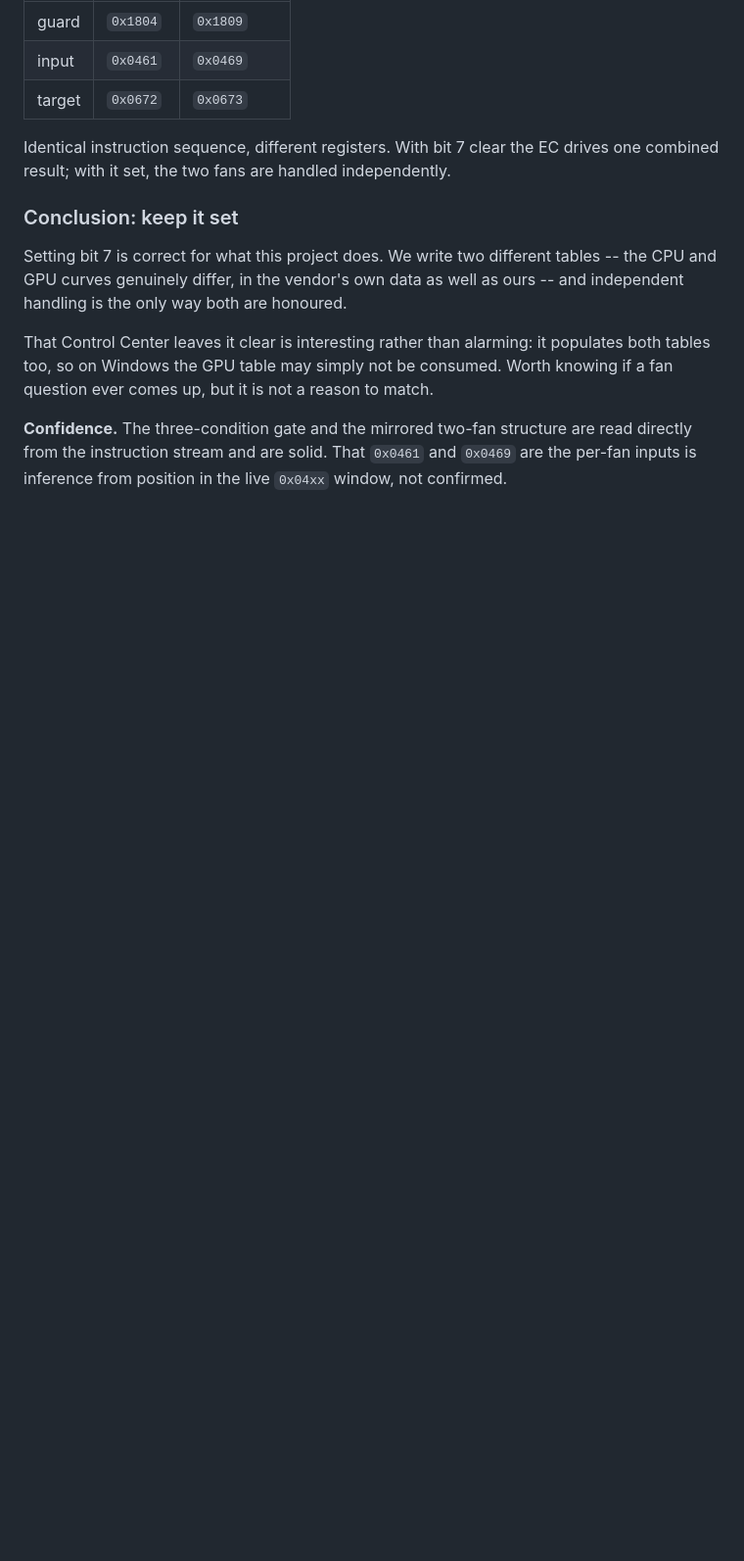
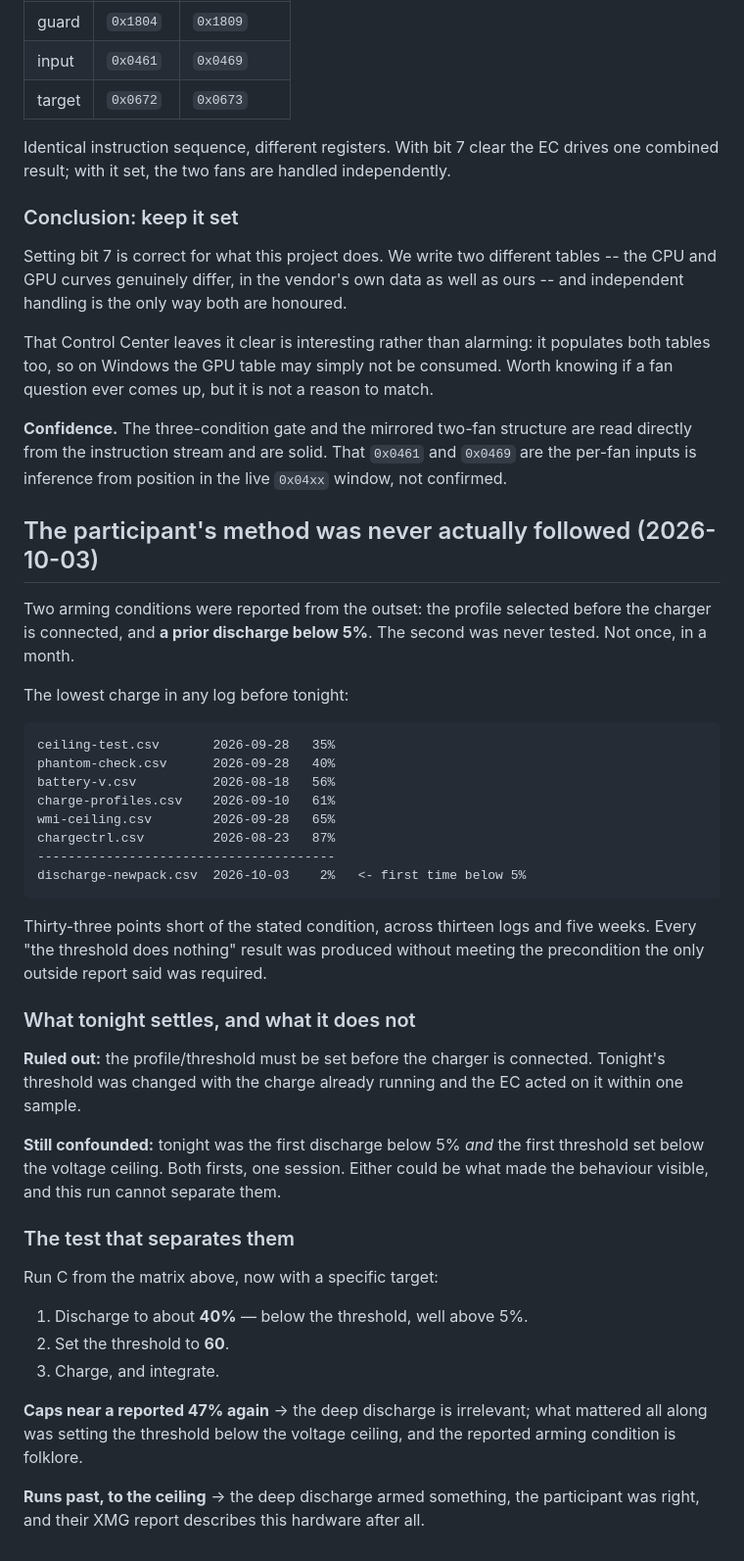
Before and after one commit to Gumwars/HydroControl, a Markdown page: HANDOFF.md, the part around the change. Shown at 98% size. GitHub-like rendering; blank space fills up the shorter version.

Commit message:
The participant s precondition was never once met before tonight
Two arming conditions were reported from the outset: the profile set
before the charger is connected, and a prior discharge below 5%. The
second was never tested.

Lowest charge in any log before tonight was 35% (ceiling-test.csv),
and most runs never went below 56%. Thirty-three points short of the
stated condition, across thirteen logs and five weeks. Every "the
threshold does nothing" result was produced without meeting the
precondition the only outside report said was required.

Tonight ruled out the other half: the threshold was changed with the
charge already running and the EC acted within one sample, so it does
not need to be set before plug-in.

But tonight was also the first discharge below 5% AND the first
threshold set below the voltage ceiling. Both firsts, one session, and
this run cannot separate them.

The test that can: discharge to about 40%, set 60, charge. Caps near
47% again and the deep discharge is folklore -- what mattered was
setting the threshold below the ceiling. Runs to the ceiling instead
and the participant was right about their own hardware and ours.

Co-Authored-By: Claude Opus 5 <noreply@anthropic.com>

````diff
--- a/HANDOFF.md
+++ b/HANDOFF.md
@@ -771,3 +771,54 @@ reason to match.
 are read directly from the instruction stream and are solid. That `0x0461`
 and `0x0469` are the per-fan inputs is inference from position in the live
 `0x04xx` window, not confirmed.
+
+
+## The participant's method was never actually followed (2026-10-03)
+
+Two arming conditions were reported from the outset: the profile selected
+before the charger is connected, and **a prior discharge below 5%**. The
+second was never tested. Not once, in a month.
+
+The lowest charge in any log before tonight:
+
+```
+ceiling-test.csv       2026-09-28   35%
+phantom-check.csv      2026-09-28   40%
+battery-v.csv          2026-08-18   56%
+charge-profiles.csv    2026-09-10   61%
+wmi-ceiling.csv        2026-09-28   65%
+chargectrl.csv         2026-08-23   87%
+---------------------------------------
+discharge-newpack.csv  2026-10-03    2%   <- first time below 5%
+```
+
+Thirty-three points short of the stated condition, across thirteen logs and
+five weeks. Every "the threshold does nothing" result was produced without
+meeting the precondition the only outside report said was required.
+
+### What tonight settles, and what it does not
+
+**Ruled out:** the profile/threshold must be set before the charger is
+connected. Tonight's threshold was changed with the charge already running
+and the EC acted on it within one sample.
+
+**Still confounded:** tonight was the first discharge below 5% *and* the
+first threshold set below the voltage ceiling. Both firsts, one session.
+Either could be what made the behaviour visible, and this run cannot
+separate them.
+
+### The test that separates them
+
+Run C from the matrix above, now with a specific target:
+
+1. Discharge to about **40%** — below the threshold, well above 5%.
+2. Set the threshold to **60**.
+3. Charge, and integrate.
+
+**Caps near a reported 47% again** → the deep discharge is irrelevant; what
+mattered all along was setting the threshold below the voltage ceiling, and
+the reported arming condition is folklore.
+
+**Runs past, to the ceiling** → the deep discharge armed something, the
+participant was right, and their XMG report describes this hardware after
+all.
````
